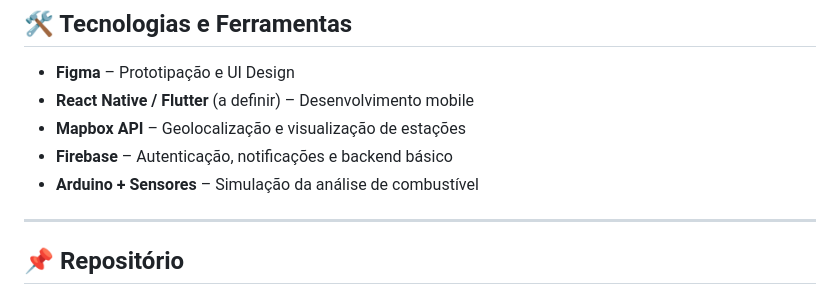
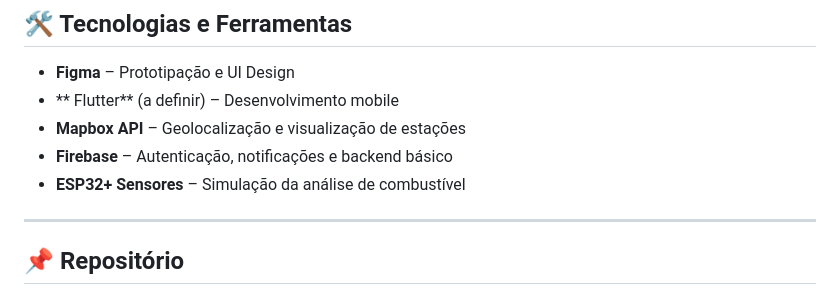
Before and after one commit to sophiafernandesc/voltra-project, a Markdown page: README.md, the part around the change. GitHub-like rendering.

```diff
--- a/README.md
+++ b/README.md
@@ -100,10 +100,10 @@ As telas seguem a linha visual inspirada no projeto *TrackCar*, mas com adequaç
 ## 🛠️ Tecnologias e Ferramentas
 
 - **Figma** – Prototipação e UI Design
-- **React Native / Flutter** (a definir) – Desenvolvimento mobile
+- ** Flutter** (a definir) – Desenvolvimento mobile
 - **Mapbox API** – Geolocalização e visualização de estações
 - **Firebase** – Autenticação, notificações e backend básico
-- **Arduino + Sensores** – Simulação da análise de combustível
+- **ESP32+ Sensores** – Simulação da análise de combustível
 
 ---
 
```
